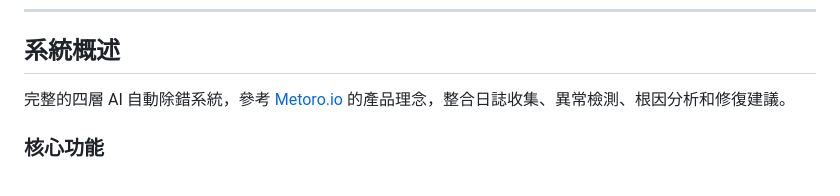
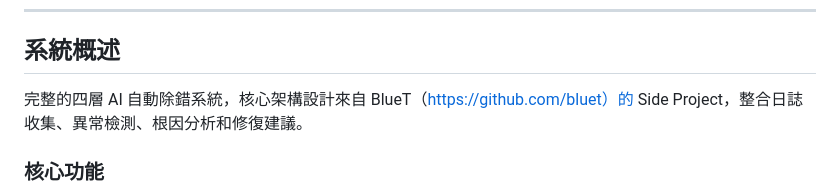
Before and after one commit to NCNU-OpenSource/AADS, a Markdown page: README.md, the part around the change. Rendered like a GitHub page.

Commit message:
Power by BT

```diff
--- a/README.md
+++ b/README.md
@@ -18,7 +18,7 @@
 
 ## 系統概述
 
-完整的四層 AI 自動除錯系統，參考 [Metoro.io](https://metoro.io) 的產品理念，整合日誌收集、異常檢測、根因分析和修復建議。
+完整的四層 AI 自動除錯系統，核心架構設計來自 BlueT（https://github.com/bluet）的 Side Project，整合日誌收集、異常檢測、根因分析和修復建議。
 
 ### 核心功能
 
```
